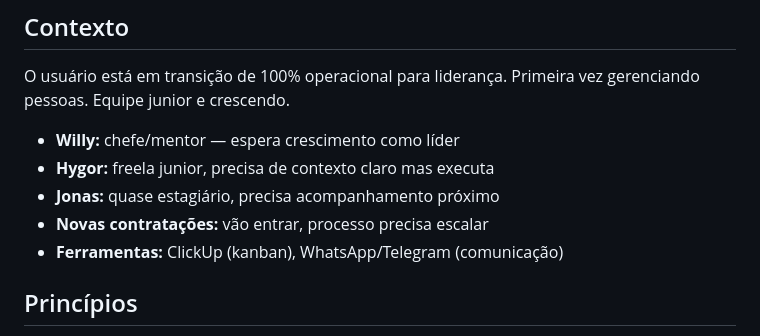
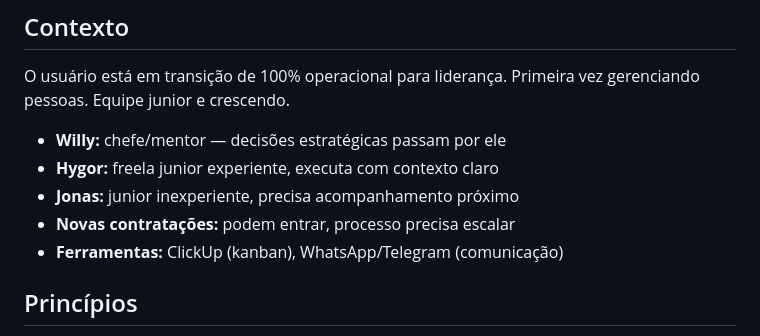
Before and after one commit to patrick-neuhaus/skillforge-arsenal, a Markdown page: skills/tech-lead-pm/SKILL.md, the part around the change. Drawn GitHub-style.

Commit message:
tech-lead-pm: atualizar descrição da equipe
- Jonas: "quase estagiário" → "junior inexperiente"
- Hygor: "freela junior" → "freela junior experiente"
- Willy: adicionado "decisões estratégicas passam por ele"

Co-Authored-By: Claude Opus 4.6 (1M context) <noreply@anthropic.com>

```diff
--- a/skills/tech-lead-pm/SKILL.md
+++ b/skills/tech-lead-pm/SKILL.md
@@ -45,10 +45,10 @@ Tech Lead Progress:
 
 O usuário está em transição de 100% operacional para liderança. Primeira vez gerenciando pessoas. Equipe junior e crescendo.
 
-- **Willy:** chefe/mentor — espera crescimento como líder
-- **Hygor:** freela junior, precisa de contexto claro mas executa
-- **Jonas:** quase estagiário, precisa acompanhamento próximo
-- **Novas contratações:** vão entrar, processo precisa escalar
+- **Willy:** chefe/mentor — decisões estratégicas passam por ele
+- **Hygor:** freela junior experiente, executa com contexto claro
+- **Jonas:** junior inexperiente, precisa acompanhamento próximo
+- **Novas contratações:** podem entrar, processo precisa escalar
 - **Ferramentas:** ClickUp (kanban), WhatsApp/Telegram (comunicação)
 
 ## Princípios
```
